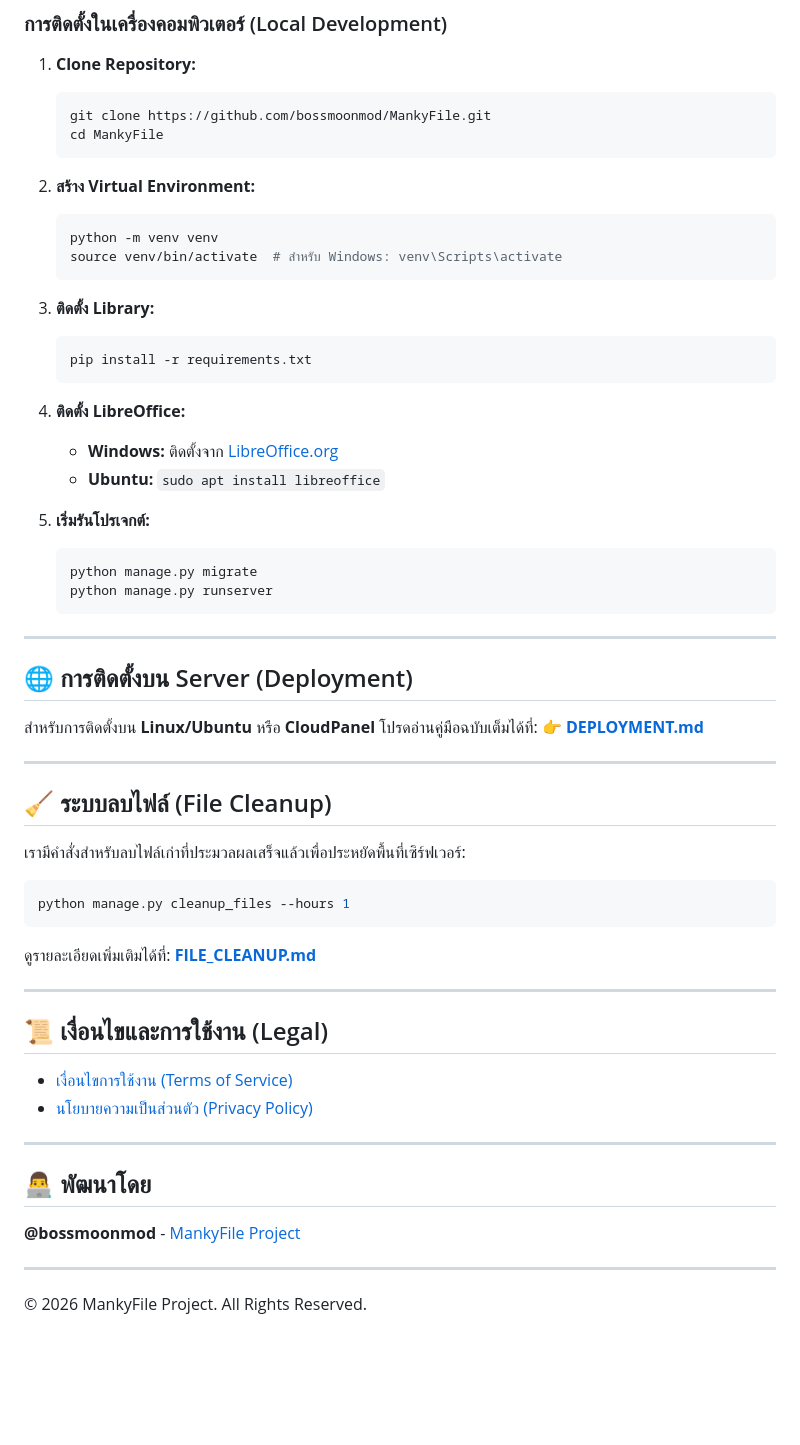
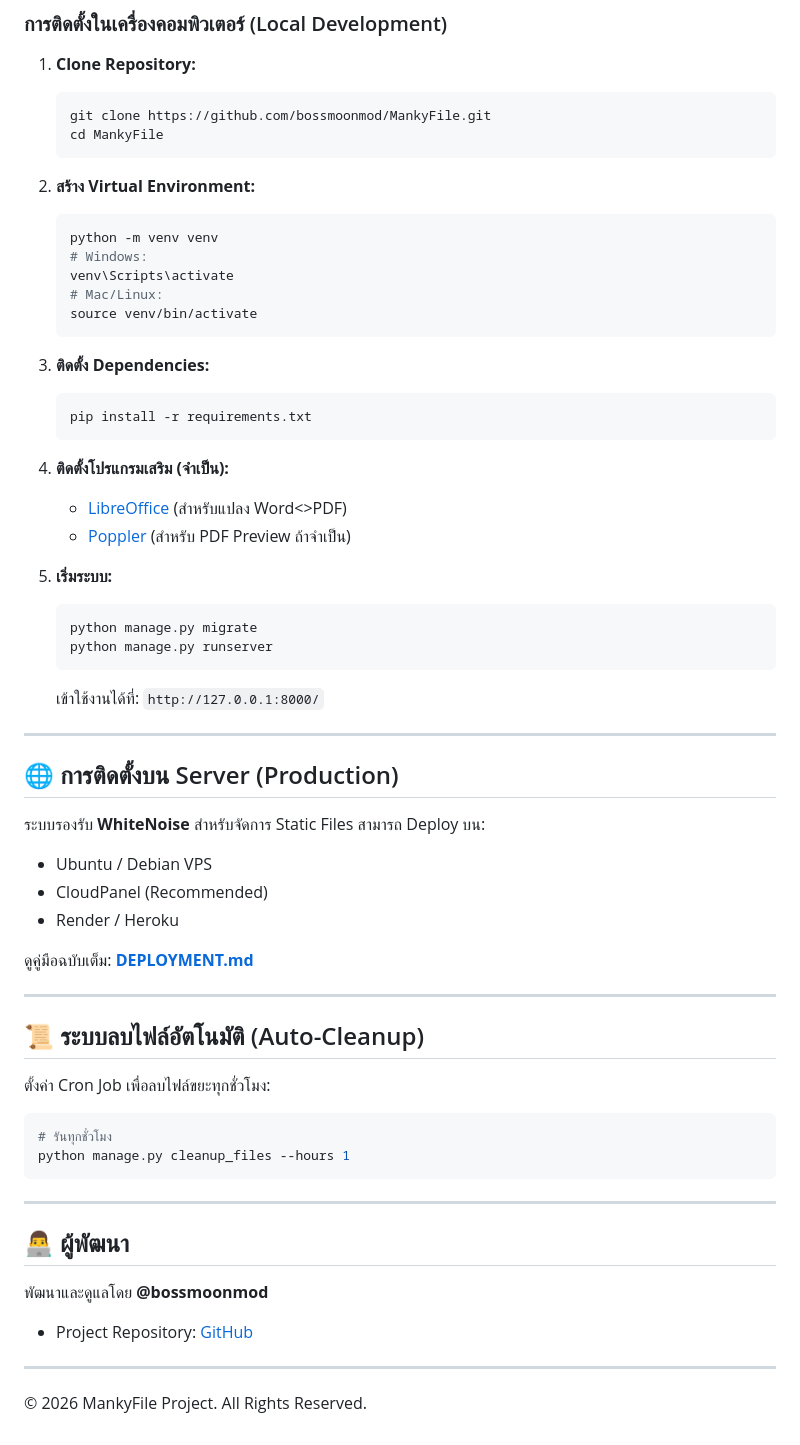
Before and after one commit to bossmoonmod/MankyFile, a Markdown page: README.md, the part around one of its changes. Drawn GitHub-style; blank space fills up the shorter version.

````diff
--- a/README.md
+++ b/README.md
@@ -62,54 +68,54 @@
 2.  **สร้าง Virtual Environment:**
     ```bash
     python -m venv venv
-    source venv/bin/activate  # สำหรับ Windows: venv\Scripts\activate
+    # Windows:
+    venv\Scripts\activate
+    # Mac/Linux:
+    source venv/bin/activate
     ```
 
-3.  **ติดตั้ง Library:**
+3.  **ติดตั้ง Dependencies:**
     ```bash
     pip install -r requirements.txt
     ```
 
-4.  **ติดตั้ง LibreOffice:**
-    *   **Windows:** ติดตั้งจาก [LibreOffice.org](https://www.libreoffice.org/download/download/)
-    *   **Ubuntu:** `sudo apt install libreoffice`
+4.  **ติดตั้งโปรแกรมเสริม (จำเป็น):**
+    *   [LibreOffice](https://www.libreoffice.org/download/download/) (สำหรับแปลง Word<>PDF)
+    *   [Poppler](https://github.com/oschwartz10612/poppler-windows/releases/) (สำหรับ PDF Preview ถ้าจำเป็น)
 
-5.  **เริ่มรันโปรเจกต์:**
+5.  **เริ่มระบบ:**
     ```bash
     python manage.py migrate
     python manage.py runserver
     ```
+    เข้าใช้งานได้ที่: `http://127.0.0.1:8000/`
 
 ---
 
-## 🌐 การติดตั้งบน Server (Deployment)
+## 🌐 การติดตั้งบน Server (Production)
 
-สำหรับการติดตั้งบน **Linux/Ubuntu** หรือ **CloudPanel** โปรดอ่านคู่มือฉบับเต็มได้ที่:
-👉 [**DEPLOYMENT.md**](./DEPLOYMENT.md)
+ระบบรองรับ **WhiteNoise** สำหรับจัดการ Static Files สามารถ Deploy บน:
+*   Ubuntu / Debian VPS
+*   CloudPanel (Recommended)
+*   Render / Heroku
+
+ดูคู่มือฉบับเต็ม: [**DEPLOYMENT.md**](./DEPLOYMENT.md)
 
 ---
 
-## 🧹 ระบบลบไฟล์ (File Cleanup)
+## 📜 ระบบลบไฟล์อัตโนมัติ (Auto-Cleanup)
 
-เรามีคำสั่งสำหรับลบไฟล์เก่าที่ประมวลผลเสร็จแล้วเพื่อประหยัดพื้นที่เซิร์ฟเวอร์:
+ตั้งค่า Cron Job เพื่อลบไฟล์ขยะทุกชั่วโมง:
 ```bash
+# รันทุกชั่วโมง
 python manage.py cleanup_files --hours 1
 ```
-ดูรายละเอียดเพิ่มเติมได้ที่: [**FILE_CLEANUP.md**](./FILE_CLEANUP.md)
 
 ---
 
-## 📜 เงื่อนไขและการใช้งาน (Legal)
-
-*   [เงื่อนไขการใช้งาน (Terms of Service)](./templates/converter/terms.html)
-*   [นโยบายความเป็นส่วนตัว (Privacy Policy)](./templates/converter/privacy.html)
+## 👨‍💻 ผู้พัฒนา
+พัฒนาและดูแลโดย **@bossmoonmod**
+*   Project Repository: [GitHub](https://github.com/bossmoonmod/MankyFile)
 
 ---
-
-## 👨‍💻 พัฒนาโดย
-
-**@bossmoonmod** - [MankyFile Project](https://github.com/bossmoonmod/MankyFile)
-
----
-
 © 2026 MankyFile Project. All Rights Reserved.
````
Also changed, not shown: other parts of README.md (+35 -29 lines).
